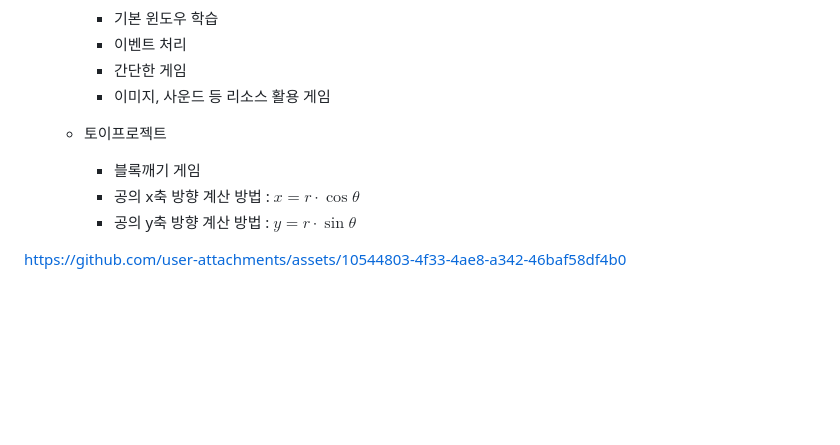
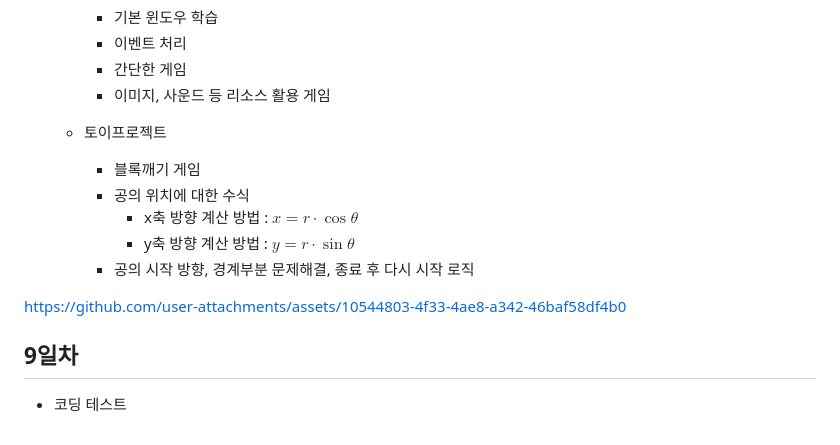
Before and after one commit to hyeonnnho/iot-python-2025, a Markdown page: README.md, the part around the change. GitHub-like rendering; blank space fills up the shorter version.

```diff
--- a/README.md
+++ b/README.md
@@ -219,8 +219,14 @@ https://github.com/user-attachments/assets/f858174c-3082-4a85-b24b-4018874d01eb
 
     - 토이프로젝트
         - 블록깨기 게임
-        - 공의 x축 방향 계산 방법 :  $x = r \cdot \cos \theta$
-        - 공의 y축 방향 계산 방법 :  $y = r \cdot \sin \theta$
+        - 공의 위치에 대한 수식
+            - x축 방향 계산 방법 :  $x = r \cdot \cos \theta$
+            - y축 방향 계산 방법 :  $y = r \cdot \sin \theta$
+        - 공의 시작 방향, 경계부분 문제해결, 종료 후 다시 시작 로직
+
 
 <!--  $$y = r \cdot \sin \theta$$ -->
 https://github.com/user-attachments/assets/10544803-4f33-4ae8-a342-46baf58df4b0
+
+## 9일차
+- 코딩 테스트
```
